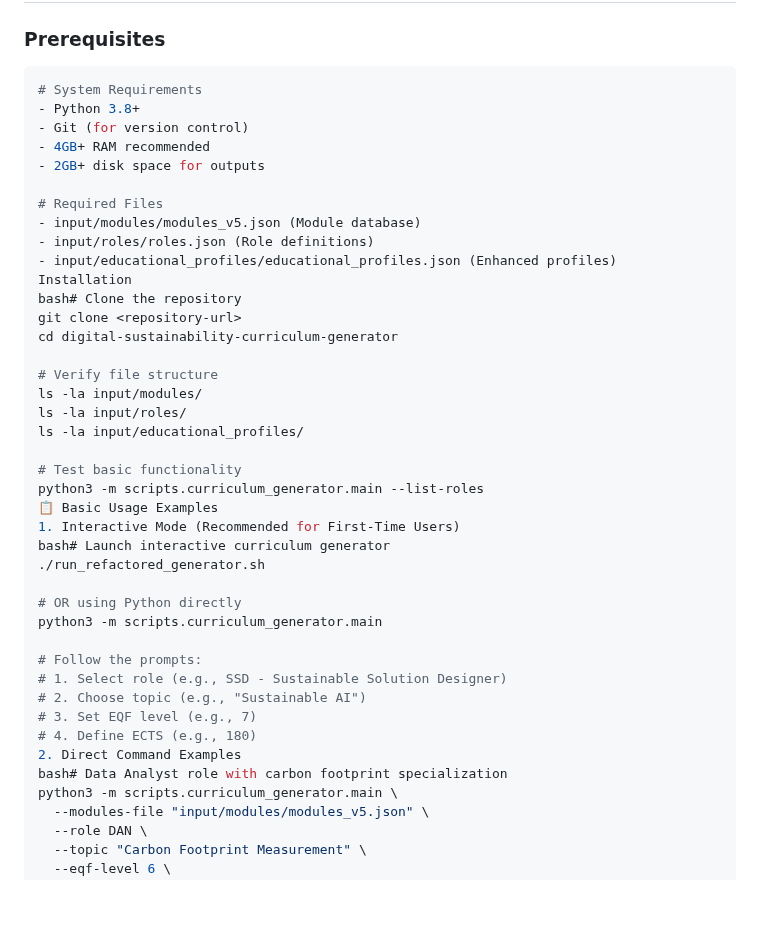
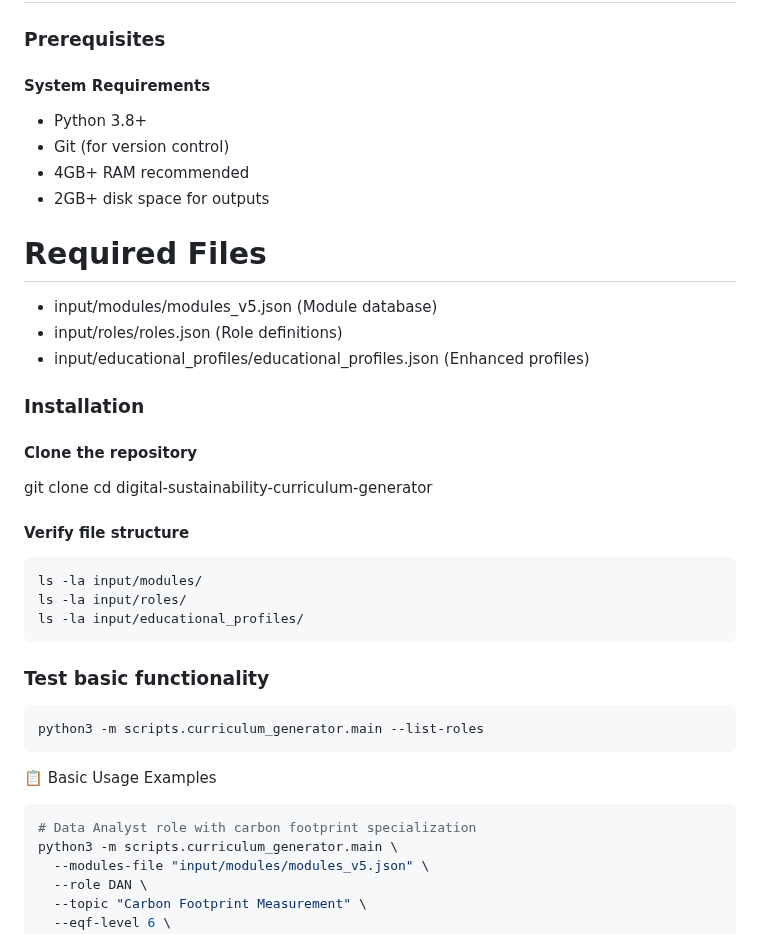
Before and after one commit to dietmarja/curriculum_generator, a Markdown page: README.md, the part around one of its changes. Drawn GitHub-style; blank space fills up the shorter version.

````diff
--- a/README.md
+++ b/README.md
@@ -109,8 +109,7 @@ scripts/
 ## 🚀 Quick Start
 
 ### Prerequisites
-```bash
-# System Requirements
+#### System Requirements
 - Python 3.8+
 - Git (for version control)
 - 4GB+ RAM recommended
@@ -120,33 +119,27 @@ scripts/
 - input/modules/modules_v5.json (Module database)
 - input/roles/roles.json (Role definitions)
 - input/educational_profiles/educational_profiles.json (Enhanced profiles)
-Installation
-bash# Clone the repository
+
+### Installation
+#### Clone the repository
 git clone <repository-url>
 cd digital-sustainability-curriculum-generator
 
-# Verify file structure
+#### Verify file structure
+```bash
 ls -la input/modules/
 ls -la input/roles/
 ls -la input/educational_profiles/
+```
 
-# Test basic functionality
+### Test basic functionality
+```bash
 python3 -m scripts.curriculum_generator.main --list-roles
+```
+
 📋 Basic Usage Examples
-1. Interactive Mode (Recommended for First-Time Users)
-bash# Launch interactive curriculum generator
-./run_refactored_generator.sh
-
-# OR using Python directly
-python3 -m scripts.curriculum_generator.main
-
-# Follow the prompts:
-# 1. Select role (e.g., SSD - Sustainable Solution Designer)
-# 2. Choose topic (e.g., "Sustainable AI")
-# 3. Set EQF level (e.g., 7)
-# 4. Define ECTS (e.g., 180)
-2. Direct Command Examples
-bash# Data Analyst role with carbon footprint specialization
+```bash
+# Data Analyst role with carbon footprint specialization
 python3 -m scripts.curriculum_generator.main \
   --modules-file "input/modules/modules_v5.json" \
   --role DAN \
````
Also changed, not shown: other parts of README.md (+4 -1 lines).
